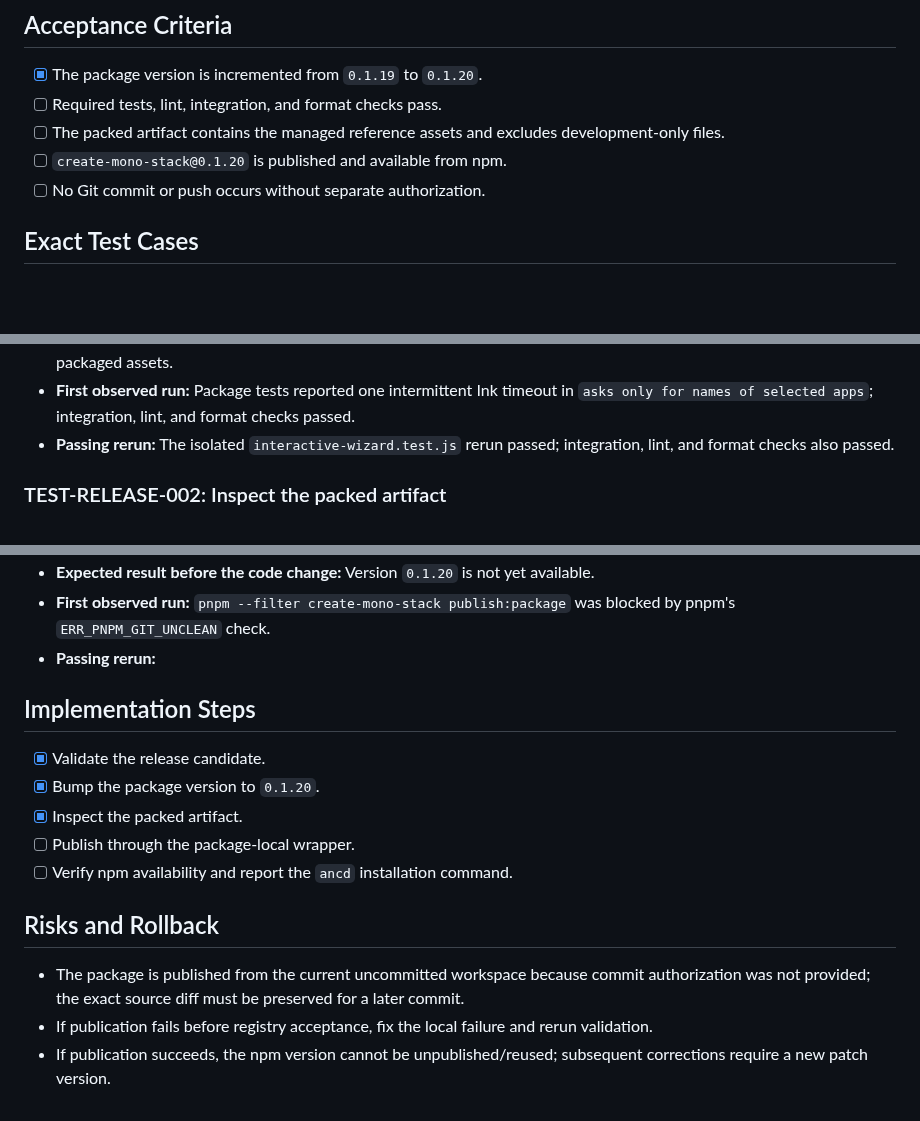
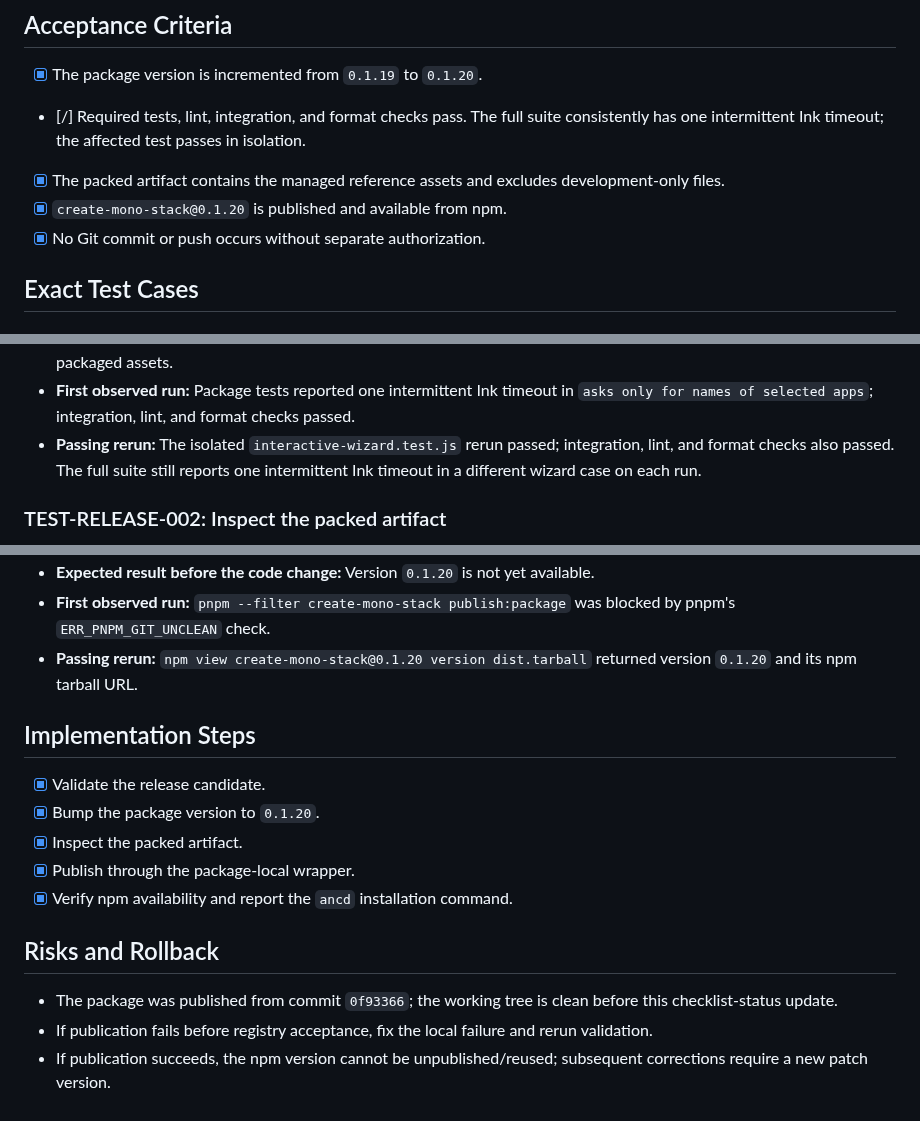
Before and after one commit to gowebknot/monorepo-template, a Markdown page: docs/checklists/2026-08-21-publish-managed-app-profiles.md, 3 parts joined by grey strips. Drawn GitHub-style; blank space fills up the shorter version.

Commit message:
docs(checklist): record managed app release

```diff
--- a/docs/checklists/2026-08-21-publish-managed-app-profiles.md
+++ b/docs/checklists/2026-08-21-publish-managed-app-profiles.md
@@ -16,10 +16,10 @@
 ## Acceptance Criteria
 
 - [x] The package version is incremented from `0.1.19` to `0.1.20`.
-- [ ] Required tests, lint, integration, and format checks pass.
-- [ ] The packed artifact contains the managed reference assets and excludes development-only files.
-- [ ] `create-mono-stack@0.1.20` is published and available from npm.
-- [ ] No Git commit or push occurs without separate authorization.
+- [/] Required tests, lint, integration, and format checks pass. The full suite consistently has one intermittent Ink timeout; the affected test passes in isolation.
+- [x] The packed artifact contains the managed reference assets and excludes development-only files.
+- [x] `create-mono-stack@0.1.20` is published and available from npm.
+- [x] No Git commit or push occurs without separate authorization.
 
 ## Exact Test Cases
 
@@ -38,7 +38,7 @@
 - **Planned command:** `pnpm --filter create-mono-stack test && pnpm --filter create-mono-stack test:integration && pnpm --filter create-mono-stack lint && pnpm format:check`
 - **Expected result before the code change:** The release candidate may fail on existing flaky interactive coverage or packaged assets.
 - **First observed run:** Package tests reported one intermittent Ink timeout in `asks only for names of selected apps`; integration, lint, and format checks passed.
-- **Passing rerun:** The isolated `interactive-wizard.test.js` rerun passed; integration, lint, and format checks also passed.
+- **Passing rerun:** The isolated `interactive-wizard.test.js` rerun passed; integration, lint, and format checks also passed. The full suite still reports one intermittent Ink timeout in a different wizard case on each run.
 
 ### TEST-RELEASE-002: Inspect the packed artifact
 
@@ -72,18 +72,18 @@
 - **Planned command:** `pnpm --filter create-mono-stack publish:package`
 - **Expected result before the code change:** Version `0.1.20` is not yet available.
 - **First observed run:** `pnpm --filter create-mono-stack publish:package` was blocked by pnpm's `ERR_PNPM_GIT_UNCLEAN` check.
-- **Passing rerun:**
+- **Passing rerun:** `npm view create-mono-stack@0.1.20 version dist.tarball` returned version `0.1.20` and its npm tarball URL.
 
 ## Implementation Steps
 
 - [x] Validate the release candidate.
 - [x] Bump the package version to `0.1.20`.
 - [x] Inspect the packed artifact.
-- [ ] Publish through the package-local wrapper.
-- [ ] Verify npm availability and report the `ancd` installation command.
+- [x] Publish through the package-local wrapper.
+- [x] Verify npm availability and report the `ancd` installation command.
 
 ## Risks and Rollback
 
-- The package is published from the current uncommitted workspace because commit authorization was not provided; the exact source diff must be preserved for a later commit.
+- The package was published from commit `0f93366`; the working tree is clean before this checklist-status update.
 - If publication fails before registry acceptance, fix the local failure and rerun validation.
 - If publication succeeds, the npm version cannot be unpublished/reused; subsequent corrections require a new patch version.
```
